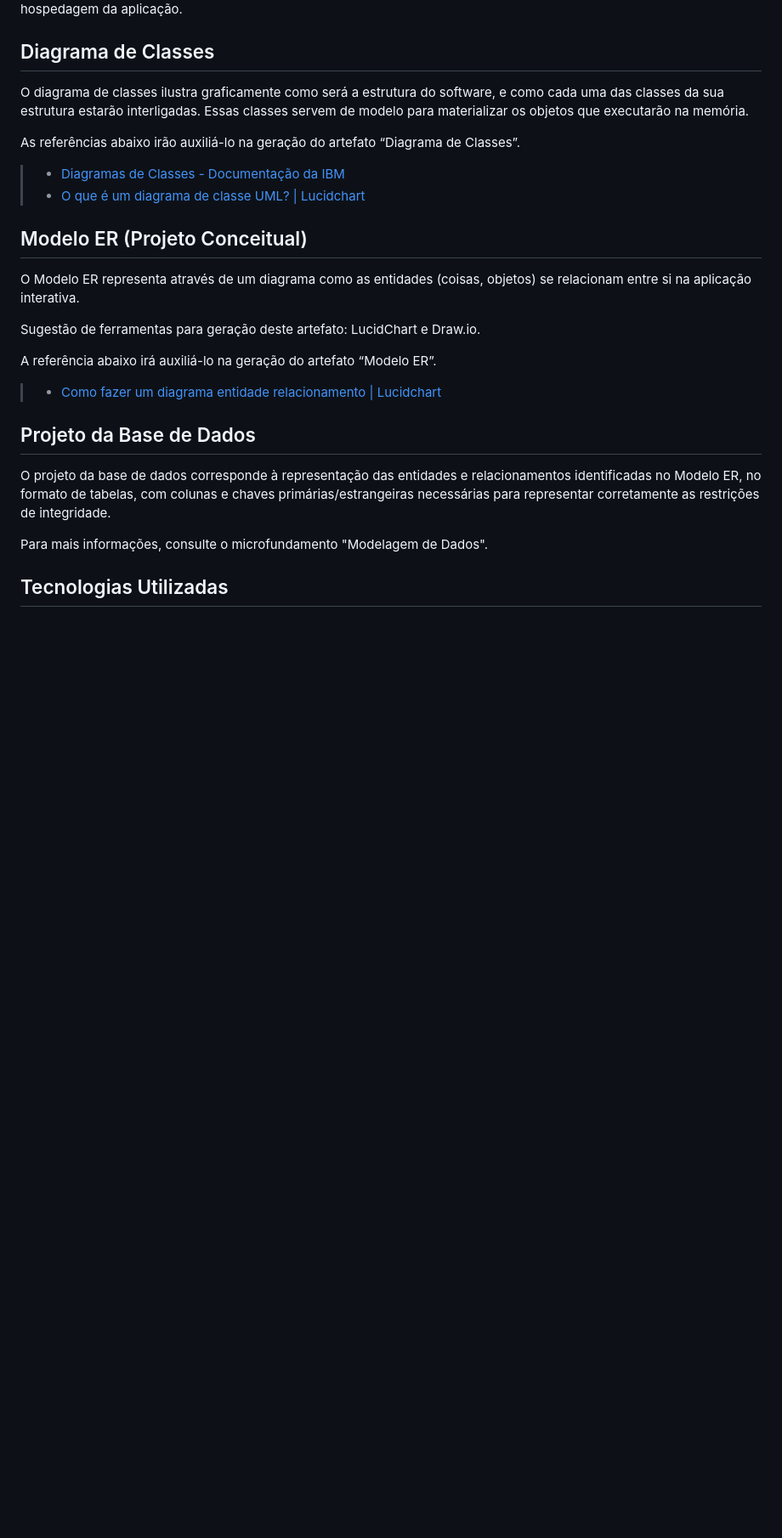
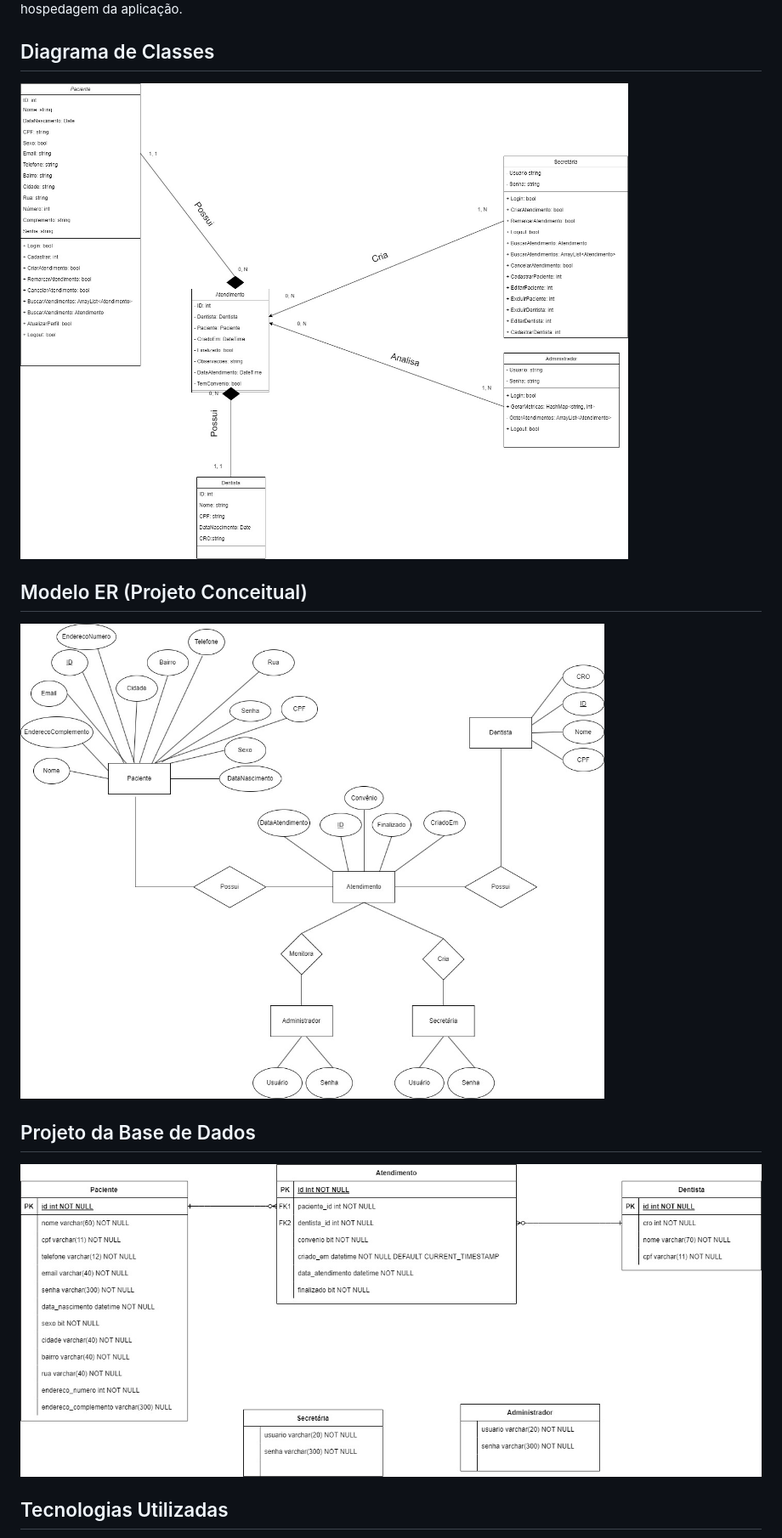
Before and after one commit to ICEI-PUC-Minas-PMV-ADS/pmv-ads-2024-1-e2-proj-int-t5-odontoschedule, a Markdown page: docs/05-Arquitetura da Solução.md, the part around the change. Shown: that part at 85% size. Drawn GitHub-style; pictures changed too: docs/img/diagrama_de_classes.jpg (added), docs/img/diagrama_entidade_relacionamento.jpg (added), docs/img/projeto_de_base_de_dados.jpg (added); blank space fills up the shorter version.

Commit message:
Diagramas de Classes, ER e de base de dados adicionados

```diff
--- a/docs/05-Arquitetura da Solução.md
+++ b/docs/05-Arquitetura da Solução.md
@@ -6,28 +6,15 @@ Definição de como o software é estruturado em termos dos componentes que faze
 
 ## Diagrama de Classes
 
-O diagrama de classes ilustra graficamente como será a estrutura do software, e como cada uma das classes da sua estrutura estarão interligadas. Essas classes servem de modelo para materializar os objetos que executarão na memória.
-
-As referências abaixo irão auxiliá-lo na geração do artefato “Diagrama de Classes”.
-
-> - [Diagramas de Classes - Documentação da IBM](https://www.ibm.com/docs/pt-br/rational-soft-arch/9.6.1?topic=diagrams-class)
-> - [O que é um diagrama de classe UML? | Lucidchart](https://www.lucidchart.com/pages/pt/o-que-e-diagrama-de-classe-uml)
+![Diagrama de Classes](/docs/img/diagrama_de_classes.jpg)
 
 ## Modelo ER (Projeto Conceitual)
 
-O Modelo ER representa através de um diagrama como as entidades (coisas, objetos) se relacionam entre si na aplicação interativa.
-
-Sugestão de ferramentas para geração deste artefato: LucidChart e Draw.io.
-
-A referência abaixo irá auxiliá-lo na geração do artefato “Modelo ER”.
-
-> - [Como fazer um diagrama entidade relacionamento | Lucidchart](https://www.lucidchart.com/pages/pt/como-fazer-um-diagrama-entidade-relacionamento)
+![Modelo ER (Projeto Conceitual)](/docs/img/diagrama_entidade_relacionamento.jpg)
 
 ## Projeto da Base de Dados
 
-O projeto da base de dados corresponde à representação das entidades e relacionamentos identificadas no Modelo ER, no formato de tabelas, com colunas e chaves primárias/estrangeiras necessárias para representar corretamente as restrições de integridade.
-
-Para mais informações, consulte o microfundamento "Modelagem de Dados".
+![Projeto da Base de Dados](/docs/img/projeto_de_base_de_dados.jpg)
 
 ## Tecnologias Utilizadas
 
```
